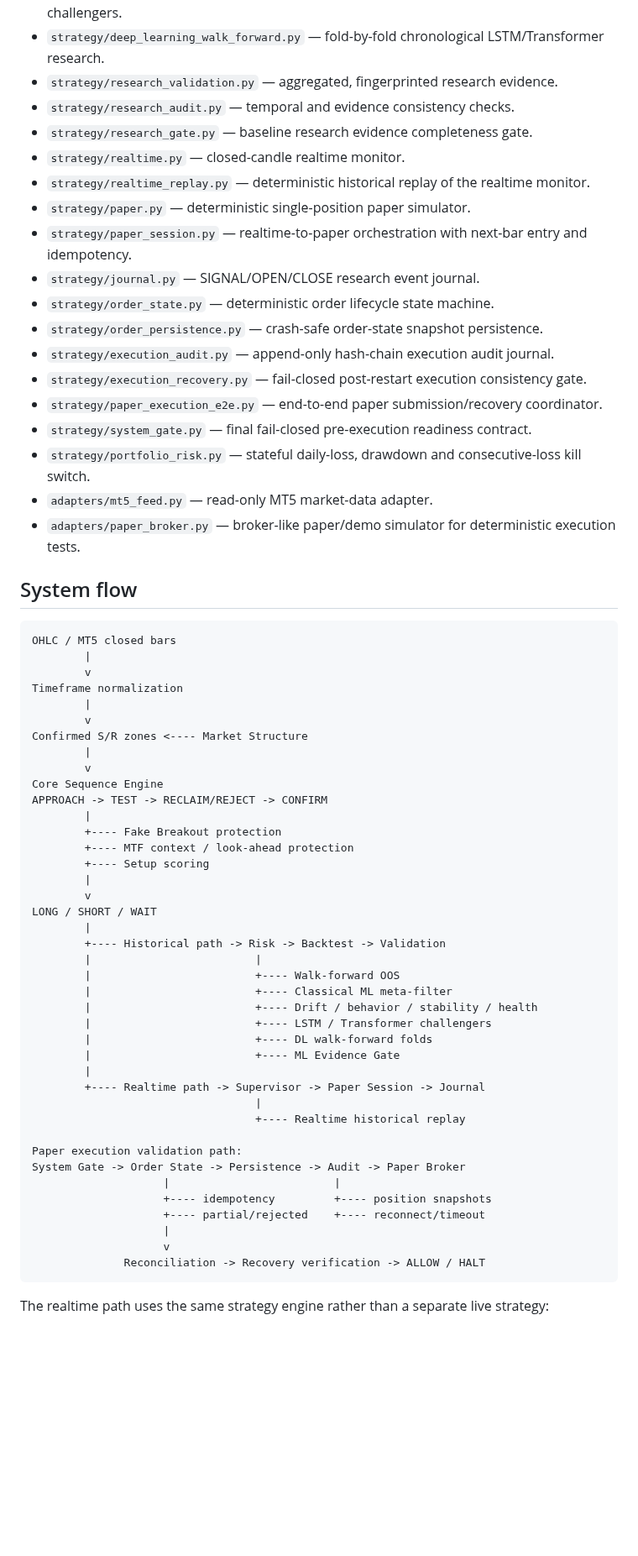
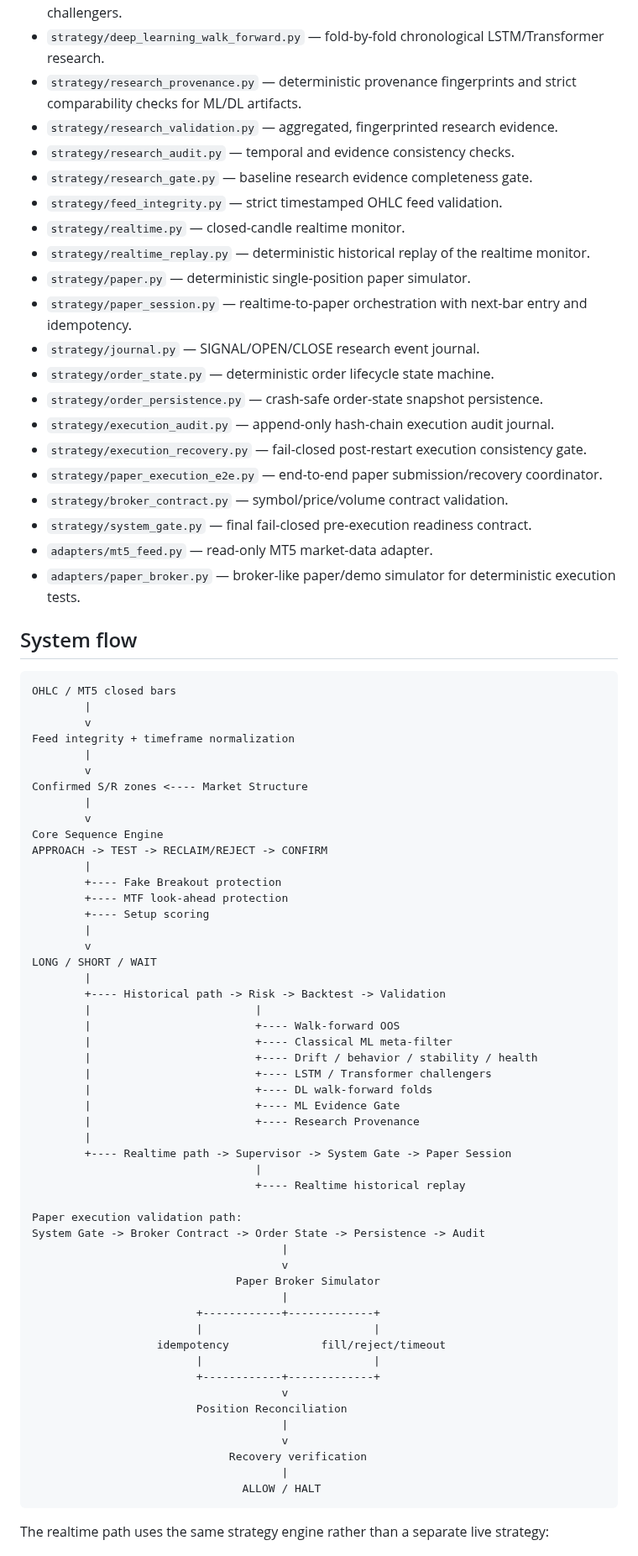
Before and after one commit to nongamertvchop-hue/Ariatrading, a Markdown page: README.md, the part around one of its changes. Shown at 84% size. Drawn GitHub-style; blank space fills up the shorter version.

Commit message:
docs: align README with 0.13.2 hardening architecture

````diff
--- a/README.md
+++ b/README.md
@@ -73,9 +76,11 @@ The project is layered so every stage can be used together without duplicating s
 - `strategy/ml_model_comparison.py` — fixed-window HGB/LSTM/Transformer challenger comparison without automatic model selection.
 - `strategy/deep_learning.py` — optional PyTorch LSTM and Transformer sequence challengers.
 - `strategy/deep_learning_walk_forward.py` — fold-by-fold chronological LSTM/Transformer research.
+- `strategy/research_provenance.py` — deterministic provenance fingerprints and strict comparability checks for ML/DL artifacts.
 - `strategy/research_validation.py` — aggregated, fingerprinted research evidence.
 - `strategy/research_audit.py` — temporal and evidence consistency checks.
 - `strategy/research_gate.py` — baseline research evidence completeness gate.
+- `strategy/feed_integrity.py` — strict timestamped OHLC feed validation.
 - `strategy/realtime.py` — closed-candle realtime monitor.
 - `strategy/realtime_replay.py` — deterministic historical replay of the realtime monitor.
 - `strategy/paper.py` — deterministic single-position paper simulator.
@@ -86,8 +91,8 @@ The project is layered so every stage can be used together without duplicating s
 - `strategy/execution_audit.py` — append-only hash-chain execution audit journal.
 - `strategy/execution_recovery.py` — fail-closed post-restart execution consistency gate.
 - `strategy/paper_execution_e2e.py` — end-to-end paper submission/recovery coordinator.
+- `strategy/broker_contract.py` — symbol/price/volume contract validation.
 - `strategy/system_gate.py` — final fail-closed pre-execution readiness contract.
-- `strategy/portfolio_risk.py` — stateful daily-loss, drawdown and consecutive-loss kill switch.
 - `adapters/mt5_feed.py` — read-only MT5 market-data adapter.
 - `adapters/paper_broker.py` — broker-like paper/demo simulator for deterministic execution tests.
 
@@ -97,7 +102,7 @@ The project is layered so every stage can be used together without duplicating s
 OHLC / MT5 closed bars
         |
         v
-Timeframe normalization
+Feed integrity + timeframe normalization
         |
         v
 Confirmed S/R zones <---- Market Structure
@@ -107,7 +112,7 @@ Core Sequence Engine
 APPROACH -> TEST -> RECLAIM/REJECT -> CONFIRM
         |
         +---- Fake Breakout protection
-        +---- MTF context / look-ahead protection
+        +---- MTF look-ahead protection
         +---- Setup scoring
         |
         v
@@ -121,19 +126,30 @@ LONG / SHORT / WAIT
         |                         +---- LSTM / Transformer challengers
         |                         +---- DL walk-forward folds
         |                         +---- ML Evidence Gate
+        |                         +---- Research Provenance
         |
-        +---- Realtime path -> Supervisor -> Paper Session -> Journal
+        +---- Realtime path -> Supervisor -> System Gate -> Paper Session
                                   |
                                   +---- Realtime historical replay
 
 Paper execution validation path:
-System Gate -> Order State -> Persistence -> Audit -> Paper Broker
-                    |                         |
-                    +---- idempotency         +---- position snapshots
-                    +---- partial/rejected    +---- reconnect/timeout
-                    |
-                    v
-              Reconciliation -> Recovery verification -> ALLOW / HALT
+System Gate -> Broker Contract -> Order State -> Persistence -> Audit
+                                      |
+                                      v
+                               Paper Broker Simulator
+                                      |
+                         +------------+-------------+
+                         |                          |
+                   idempotency              fill/reject/timeout
+                         |                          |
+                         +------------+-------------+
+                                      v
+                         Position Reconciliation
+                                      |
+                                      v
+                              Recovery verification
+                                      |
+                                ALLOW / HALT
 ```
 
 The realtime path uses the same strategy engine rather than a separate live strategy:
````
Also changed, not shown: other parts of README.md (+17 -14 lines).
